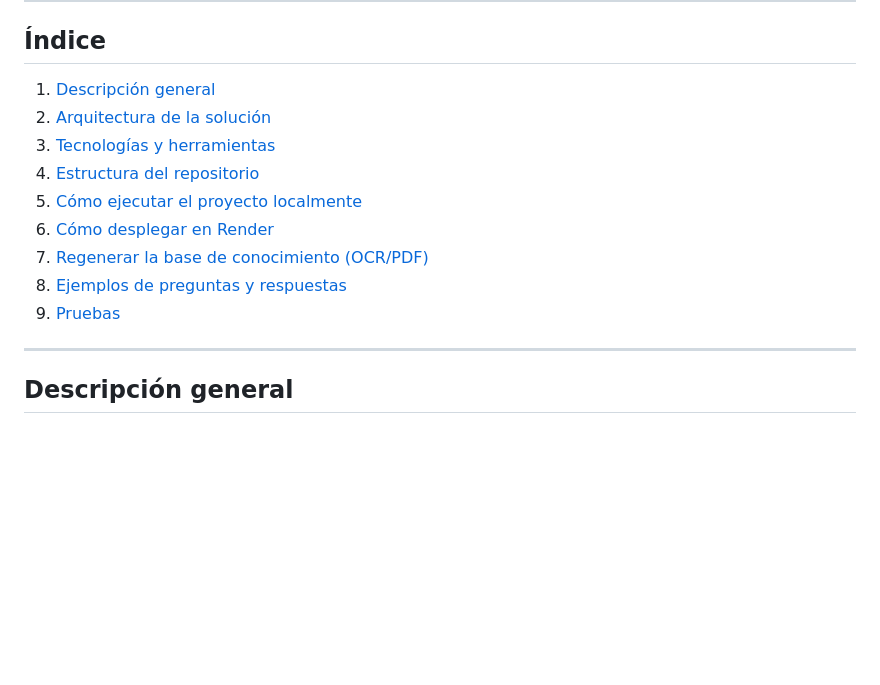
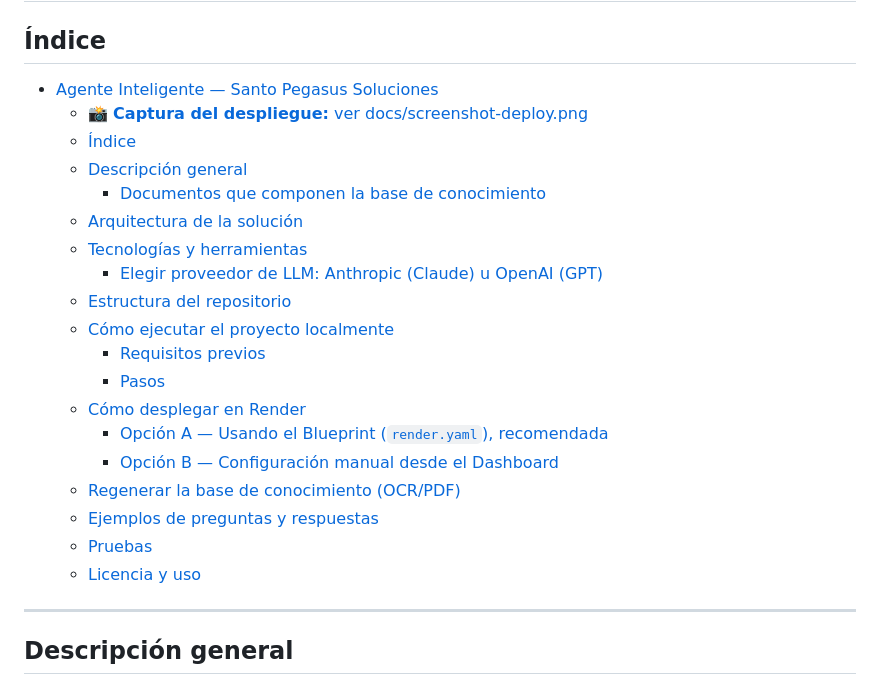
Before and after one commit to maualexnino3021/Santo-Pegasus-Agente, a Markdown page: README.md, the part around one of its changes. Drawn GitHub-style; blank space fills up the shorter version.

```diff
--- a/README.md
+++ b/README.md
@@ -16,15 +15,25 @@ Proyecto desarrollado para el **Challenge Alura Agente**, con despliegue en **Re
 
 ## Índice
 
-1. [Descripción general](#descripción-general)
-2. [Arquitectura de la solución](#arquitectura-de-la-solución)
-3. [Tecnologías y herramientas](#tecnologías-y-herramientas)
-4. [Estructura del repositorio](#estructura-del-repositorio)
-5. [Cómo ejecutar el proyecto localmente](#cómo-ejecutar-el-proyecto-localmente)
-6. [Cómo desplegar en Render](#cómo-desplegar-en-render)
-7. [Regenerar la base de conocimiento (OCR/PDF)](#regenerar-la-base-de-conocimiento-ocrpdf)
-8. [Ejemplos de preguntas y respuestas](#ejemplos-de-preguntas-y-respuestas)
-9. [Pruebas](#pruebas)
+- [Agente Inteligente — Santo Pegasus Soluciones](#agente-inteligente--santo-pegasus-soluciones)
+  - [📸 **Captura del despliegue:** ver docs/screenshot-deploy.png](#-captura-del-despliegue-ver-docsscreenshot-deploypng)
+  - [Índice](#índice)
+  - [Descripción general](#descripción-general)
+    - [Documentos que componen la base de conocimiento](#documentos-que-componen-la-base-de-conocimiento)
+  - [Arquitectura de la solución](#arquitectura-de-la-solución)
+  - [Tecnologías y herramientas](#tecnologías-y-herramientas)
+    - [Elegir proveedor de LLM: Anthropic (Claude) u OpenAI (GPT)](#elegir-proveedor-de-llm-anthropic-claude-u-openai-gpt)
+  - [Estructura del repositorio](#estructura-del-repositorio)
+  - [Cómo ejecutar el proyecto localmente](#cómo-ejecutar-el-proyecto-localmente)
+    - [Requisitos previos](#requisitos-previos)
+    - [Pasos](#pasos)
+  - [Cómo desplegar en Render](#cómo-desplegar-en-render)
+    - [Opción A — Usando el Blueprint (`render.yaml`), recomendada](#opción-a--usando-el-blueprint-renderyaml-recomendada)
+    - [Opción B — Configuración manual desde el Dashboard](#opción-b--configuración-manual-desde-el-dashboard)
+  - [Regenerar la base de conocimiento (OCR/PDF)](#regenerar-la-base-de-conocimiento-ocrpdf)
+  - [Ejemplos de preguntas y respuestas](#ejemplos-de-preguntas-y-respuestas)
+  - [Pruebas](#pruebas)
+  - [Licencia y uso](#licencia-y-uso)
 
 ---
 
```
Also changed, not shown: other parts of README.md (+2 -3 lines).
